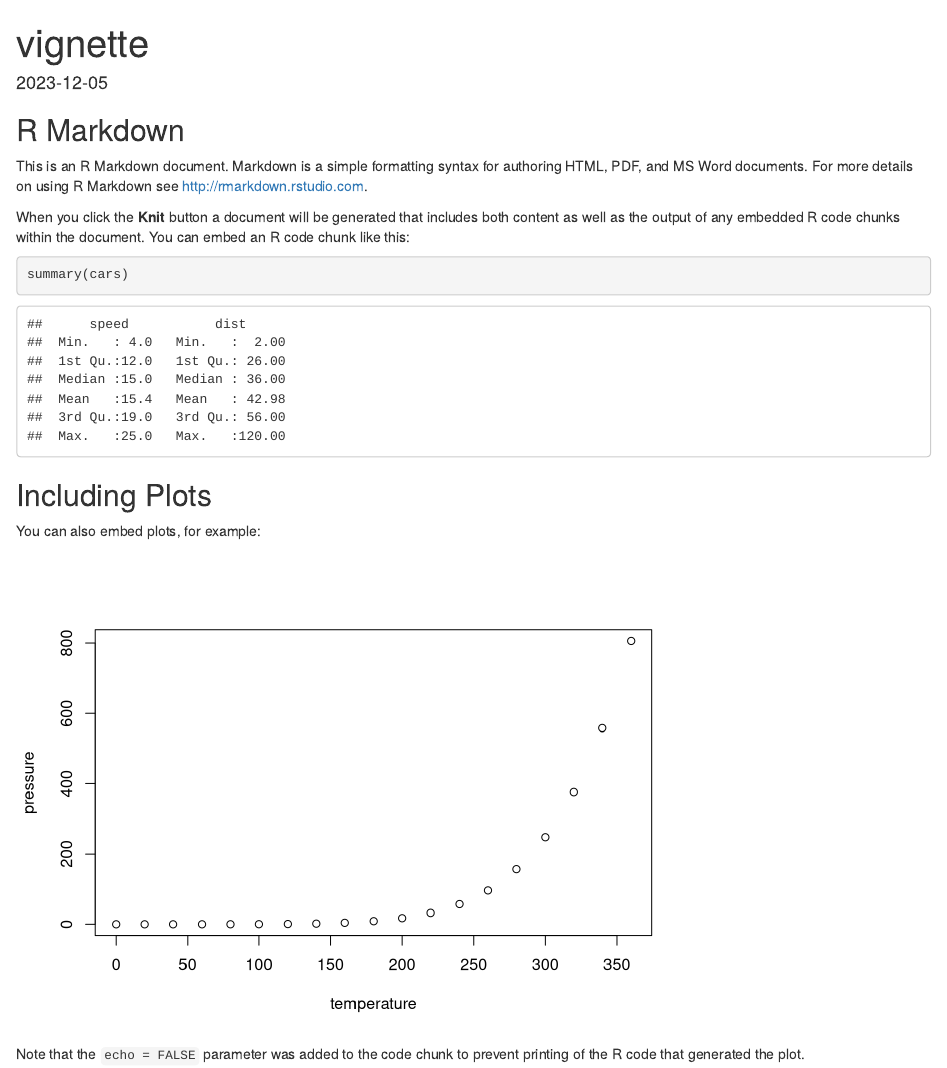
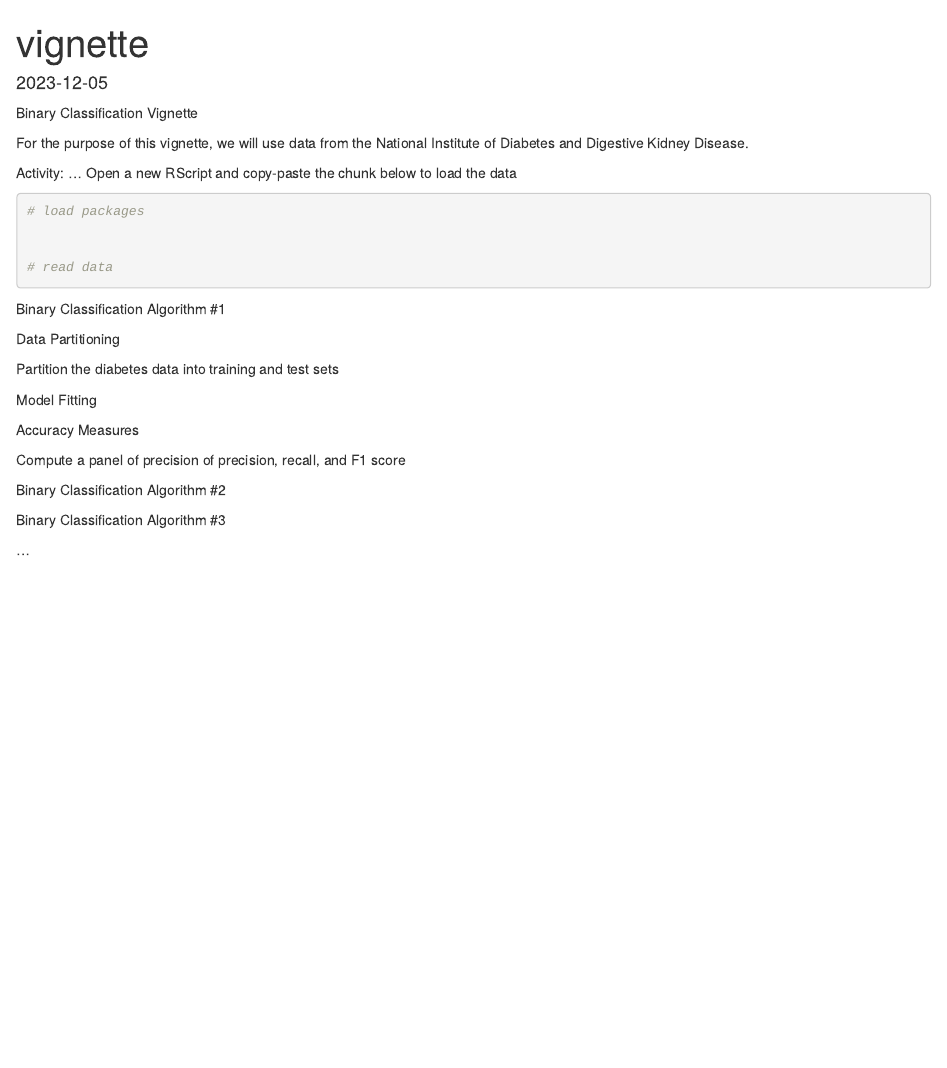
Before and after one commit to PSTAT197-F23/Vignette-of-Binary-Classification, an R Markdown document (vignette.Rmd): the page in a window 1100 px wide, from its top. Rendered offline with R 4.5, knitr and Pandoc, with nearby package versions.

Commit message:
vignette layout

````diff
--- a/vignette.Rmd
+++ b/vignette.Rmd
@@ -8,22 +8,61 @@ date: "2023-12-05"
 knitr::opts_chunk$set(echo = TRUE)
 ```
 
-## R Markdown
 
-This is an R Markdown document. Markdown is a simple formatting syntax for authoring HTML, PDF, and MS Word documents. For more details on using R Markdown see <http://rmarkdown.rstudio.com>.
+Binary Classification Vignette
 
-When you click the **Knit** button a document will be generated that includes both content as well as the output of any embedded R code chunks within the document. You can embed an R code chunk like this:
+For the purpose of this vignette, we will use data from the National Institute of Diabetes and Digestive Kidney Disease.
 
-```{r cars}
-summary(cars)
+Activity: ...
+Open a new RScript and copy-paste the chunk below to load the data
+```{r}
+
+# load packages
+
+
+# read data
+
+
 ```
 
-## Including Plots
 
-You can also embed plots, for example:
+Binary Classification Algorithm #1
 
-```{r pressure, echo=FALSE}
-plot(pressure)
+Data Partitioning
+
+
+Partition the diabetes data into training and test sets
+```{r}
+
 ```
 
-Note that the `echo = FALSE` parameter was added to the code chunk to prevent printing of the R code that generated the plot.
+
+Model Fitting
+```{r}
+
+```
+
+
+Accuracy Measures
+```{r}
+
+```
+
+Compute a panel of precision of precision, recall, and F1 score
+```{r}
+
+```
+
+
+Binary Classification Algorithm #2
+
+
+
+
+
+
+Binary Classification Algorithm #3
+
+
+
+...
````
